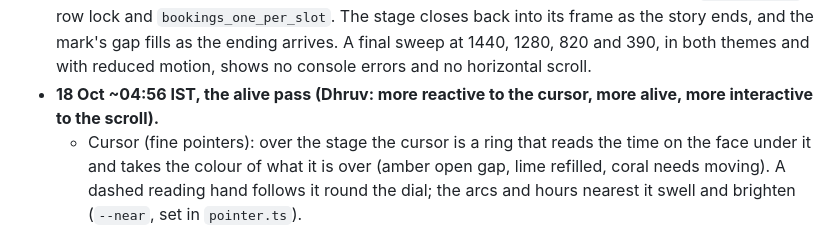
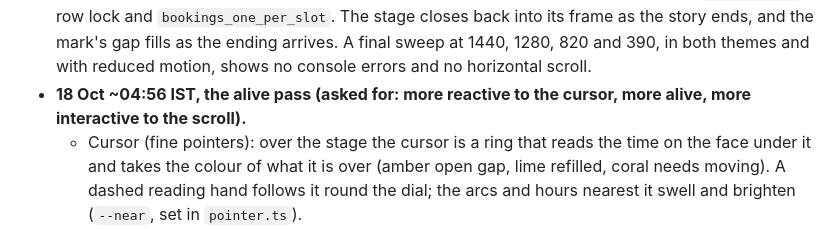
Before and after one commit to sirgreaseball/refill, a Markdown page: docs/agents/splash-brief.md, the part around the change. Rendered like a GitHub page.

Commit message:
docs: neutral wording on the alive pass note

```diff
--- a/docs/agents/splash-brief.md
+++ b/docs/agents/splash-brief.md
@@ -260,7 +260,7 @@ npm ci
   - The brief's exact path on the production build: `/splash` → **Open Refill** → sign-in → demo → `#/desk` scrolls, `<html>` has no classes, no console errors.
   - After the merge: add the splash line to `HANDOFF.md` 0.7.
 - **18 Oct ~04:30 IST, polish on the same branch.** Screen readers get the whole story as text (one h1, an h2 per chapter). The gap headline uses the demo script's words. The race names `accept_offer`'s row lock and `bookings_one_per_slot`. The stage closes back into its frame as the story ends, and the mark's gap fills as the ending arrives. A final sweep at 1440, 1280, 820 and 390, in both themes and with reduced motion, shows no console errors and no horizontal scroll.
-- **18 Oct ~04:56 IST, the alive pass (Dhruv: more reactive to the cursor, more alive, more interactive to the scroll).**
+- **18 Oct ~04:56 IST, the alive pass (asked for: more reactive to the cursor, more alive, more interactive to the scroll).**
   - Cursor (fine pointers): over the stage the cursor is a ring that reads the time on the face under it and takes the colour of what it is over (amber open gap, lime refilled, coral needs moving). A dashed reading hand follows it round the dial; the arcs and hours nearest it swell and brighten (`--near`, set in `pointer.ts`).
   - Scroll: the scroll's speed turns the bezel up to 9 degrees, like a crown, and it settles home; at rest the face drifts about a degree.
   - Modules: the evidence log (the app's event codes and wording from `sentence()` in `src/desk/common.tsx`, fed line by line by the timeline); the race on two phones drawn like `src/Offer.tsx` (Book, You're booked, Someone got there first); a chapter rail at the left edge that glides to each chapter's still; IST real time in the HUD.
```
